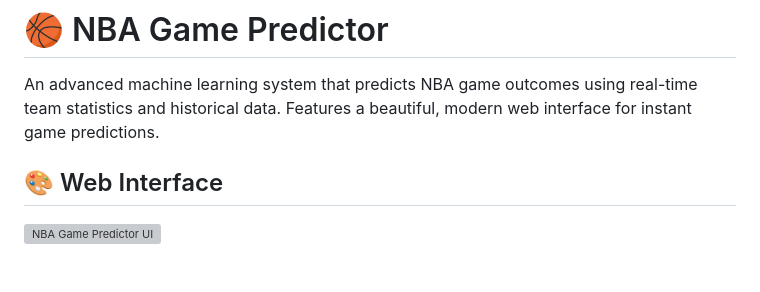
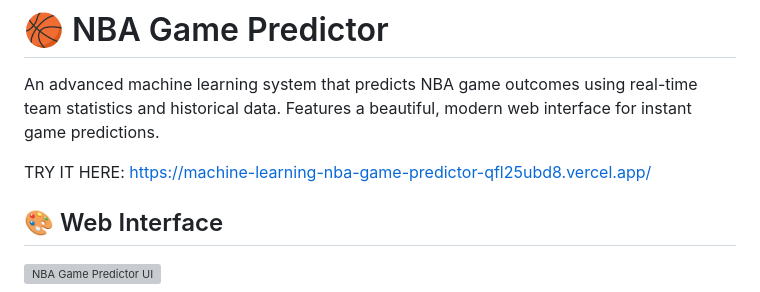
Before and after one commit to ammarjmahmood/Machine-Learning-NBA-Game-Predictor, a Markdown page: README.md, the part around the change. Drawn GitHub-style; blank space fills up the shorter version; grey boxes are pictures that could not be loaded.

```diff
--- a/README.md
+++ b/README.md
@@ -1,6 +1,8 @@
 # 🏀 NBA Game Predictor
 
 An advanced machine learning system that predicts NBA game outcomes using real-time team statistics and historical data. Features a beautiful, modern web interface for instant game predictions.
+
+TRY IT HERE: https://machine-learning-nba-game-predictor-qfl25ubd8.vercel.app/
 
 ## 🎨 Web Interface
 
```
